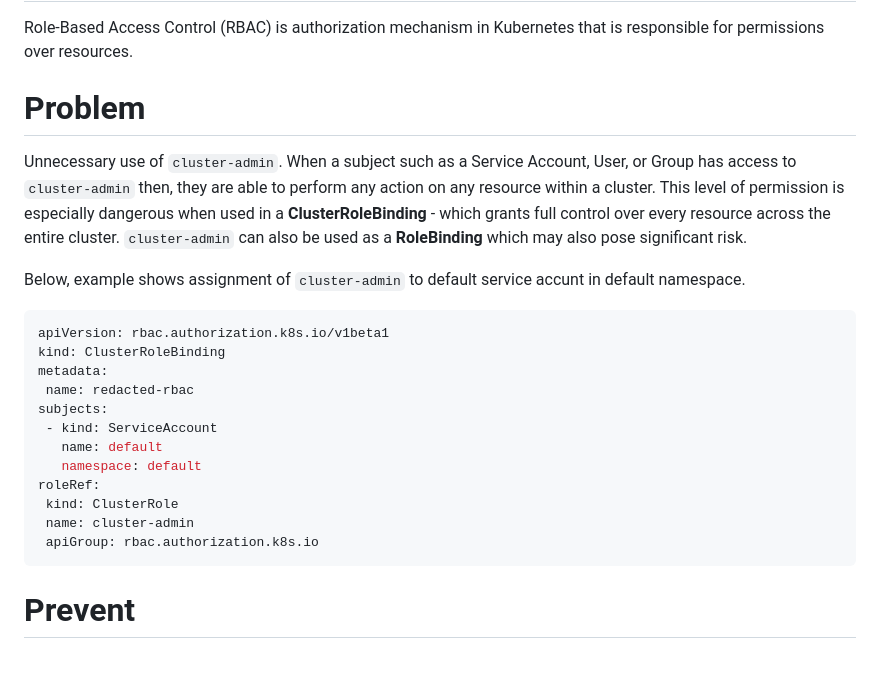
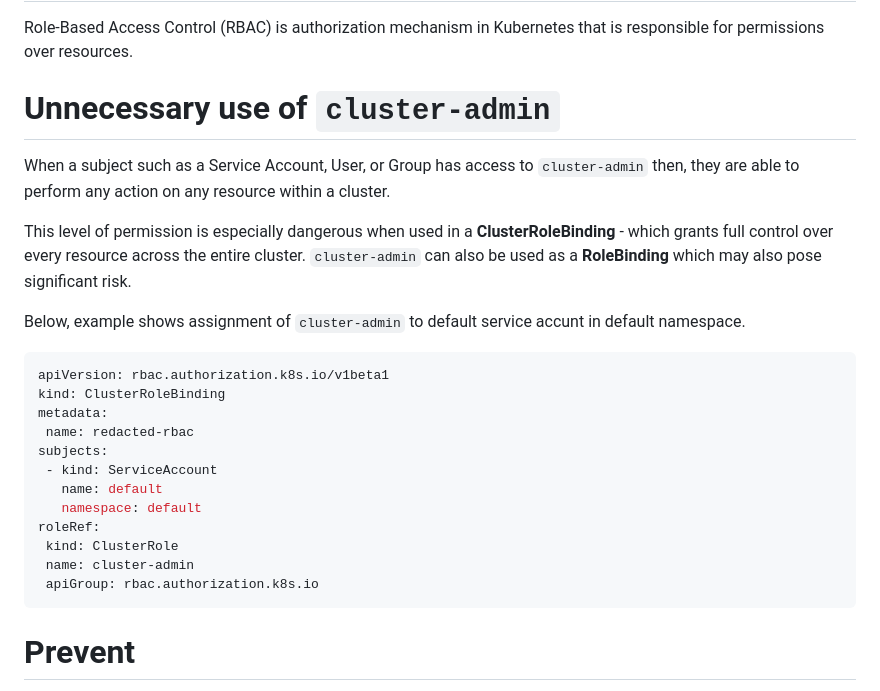
Before and after one commit to ldynia/html5-hackme-app, a Markdown page: docs/owasp-k8s-top-10/k03.md, the part around the change. Rendered like a GitHub page; blank space fills up the shorter version.

````diff
--- a/docs/owasp-k8s-top-10/k03.md
+++ b/docs/owasp-k8s-top-10/k03.md
@@ -2,9 +2,11 @@
 
 Role-Based Access Control (RBAC) is authorization mechanism in Kubernetes that is responsible for permissions over resources.
 
-# Problem
+# Unnecessary use of `cluster-admin`
 
-Unnecessary use of `cluster-admin`. When a subject such as a Service Account, User, or Group has access to `cluster-admin` then, they are able to perform any action on any resource within a cluster. This level of permission is especially dangerous when used in a **ClusterRoleBinding** - which grants full control over every resource across the entire cluster. `cluster-admin` can also be used as a **RoleBinding** which may also pose significant risk.
+When a subject such as a Service Account, User, or Group has access to `cluster-admin` then, they are able to perform any action on any resource within a cluster.
+
+This level of permission is especially dangerous when used in a **ClusterRoleBinding** - which grants full control over every resource across the entire cluster. `cluster-admin` can also be used as a **RoleBinding** which may also pose significant risk.
 
 Below, example shows assignment of `cluster-admin` to default service accunt in default namespace.
 
@@ -22,8 +24,6 @@ roleRef:
  name: cluster-admin
  apiGroup: rbac.authorization.k8s.io
 ```
-
-
 # Prevent
 
 To reduce the risk of an attacker, analyze your configurations continuously and ensure the principle of least privilege is always enforced. Some recommendations are below:
````
Also changed, not shown: README.md (+7 -0 lines), docs/owasp-k8s-top-10/k02.md (+1 -23 lines), docs/owasp-k8s-top-10/k04.md (added, +20 -0 lines), docs/owasp-k8s-top-10/k05-hack1.md (added, +61 -0 lines), docs/owasp-k8s-top-10/k06.md (added, +27 -0 lines), docs/owasp-k8s-top-10/k07.md (added, +22 -0 lines), docs/assets/img/k02.png (added), docs/assets/img/k04.png (added), docs/assets/img/k05.png (added), docs/assets/img/k06.png (added), docs/assets/img/k07.png (added), 2 other files.
